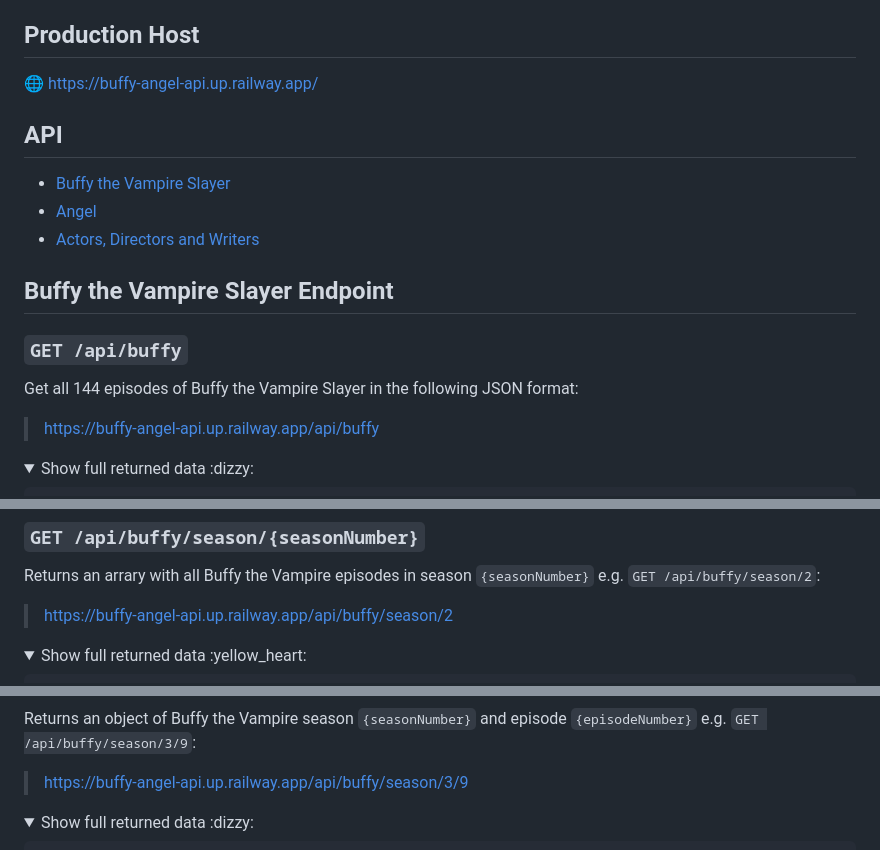
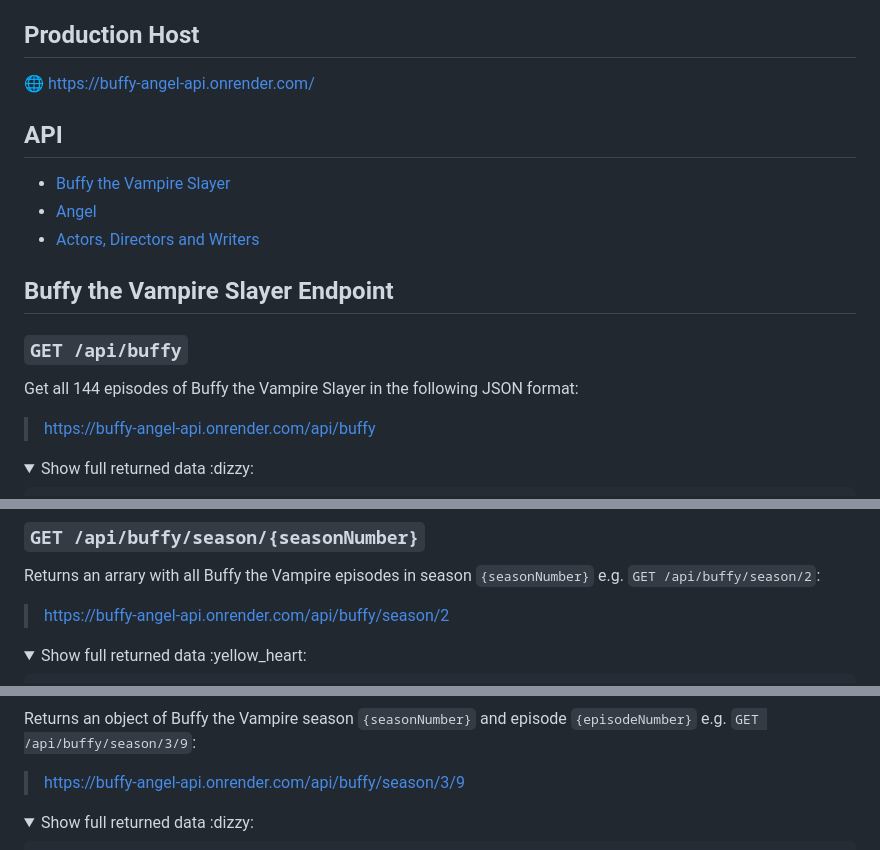
Before and after one commit to Thatskat/btvs-angel-api, a Markdown page: README.md, 3 parts joined by grey strips. GitHub-like rendering; folded sections open.

Commit message:
Update README.md
changed production url

```diff
--- a/README.md
+++ b/README.md
@@ -5,7 +5,7 @@ Ever wanted to get all episodes, cast and crew data from *Buffy the Vampire Slay
 Well, after 32 hours of staring at IMDb, a couple of existential crisis and trying to remember why I decided to develop this in the first place, the API is finally here!
 
 ## Production Host
-:globe_with_meridians: [https://buffy-angel-api.up.railway.app/](https://buffy-angel-api.up.railway.app/)
+:globe_with_meridians: [https://buffy-angel-api.onrender.com/](https://buffy-angel-api.onrender.com/)
 
 ## API
 
@@ -18,7 +18,7 @@ Well, after 32 hours of staring at IMDb, a couple of existential crisis and tryi
 
 Get all 144 episodes of Buffy the Vampire Slayer in the following JSON format:
 
-> [https://buffy-angel-api.up.railway.app/api/buffy](https://buffy-angel-api.up.railway.app/api/buffy)
+> [https://buffy-angel-api.onrender.com/api/buffy](https://buffy-angel-api.onrender.com/api/buffy)
 
 <details>
   <summary>Show full returned data :dizzy:</summary>
@@ -160,7 +160,7 @@ Get all 144 episodes of Buffy the Vampire Slayer in the following JSON format:
 ### `GET /api/buffy/season/{seasonNumber}`
 
 Returns an arrary with all Buffy the Vampire episodes in season `{seasonNumber}` e.g. `GET /api/buffy/season/2`:
-> [https://buffy-angel-api.up.railway.app/api/buffy/season/2](https://buffy-angel-api.up.railway.app/api/buffy/season/2)
+> [https://buffy-angel-api.onrender.com/api/buffy/season/2](https://buffy-angel-api.onrender.com/api/buffy/season/2)
 
 <details>
     <summary>Show full returned data :yellow_heart:</summary>
@@ -299,7 +299,7 @@ Returns an arrary with all Buffy the Vampire episodes in season `{seasonNumber}`
  ### `GET /api/buffy/season/{seasonNumber}/{episodeNumber}`
 
 Returns an object of Buffy the Vampire season `{seasonNumber}` and episode `{episodeNumber}` e.g. `GET /api/buffy/season/3/9`:
-> [https://buffy-angel-api.up.railway.app/api/buffy/season/3/9](https://buffy-angel-api.up.railway.app/api/buffy/season/3/9)
+> [https://buffy-angel-api.onrender.com/api/buffy/season/3/9](https://buffy-angel-api.onrender.com/api/buffy/season/3/9)
 
 
 <details>
```
Also changed, not shown: other parts of README.md (+8 -8 lines).
